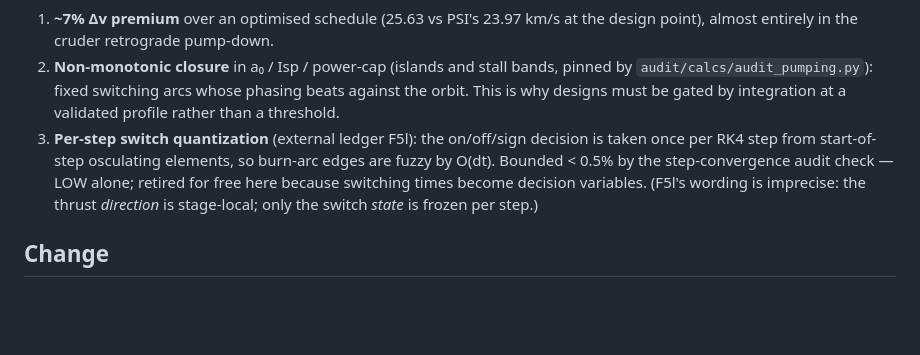
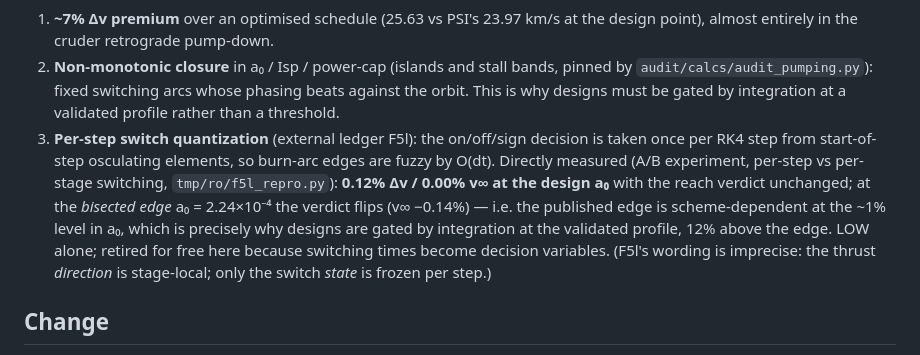
Before and after one commit to fermiexplorer/fermi, a Markdown page: docs/plans/04-optimized-pumping-schedule.md, the part around the change. GitHub-like rendering; blank space fills up the shorter version.

Commit message:
docs: record the measured F5l numbers in issue #4's plan + roadmap Stage 3
External issue #15 supplied a reproduction recipe for F5l (per-step bang-bang
switch freeze in the pumping integrator); executed it as an A/B experiment
(tmp/ro/f5l_repro.py -- per-step vs per-stage switch decisions; the per-step
variant reproduces the engine bit-for-bit, isolating the effect):

* design a0 2.5e-4: dv differs 0.12%, v_inf 0.00%, reach verdict unchanged --
  the effect is 0.03 km/s on a 25.6 km/s campaign, immaterial as concluded.
* bisected edge a0 2.24e-4: verdict flips (v_inf -0.14%) -- the boundary doing
  what boundaries do under any perturbation; quantitatively, the published edge
  is scheme-dependent at the ~1% level in a0, reinforcing the shipped rule of
  gating by integration at the validated profile (12% above the edge).

Recorded in docs/plans/04-optimized-pumping-schedule.md and roadmap Stage 3
(replacing the indirect <0.5% convergence bound as the primary evidence), and
posted as a comment on issue #4. Docs-only, no deploy.

Verified via tmp/ro/verify_now.py: audits 142/142, parity 35/35, syntax OK,
pytest 8/8.

Co-Authored-By: Claude Fable 5 <noreply@anthropic.com>

```diff
--- a/docs/plans/04-optimized-pumping-schedule.md
+++ b/docs/plans/04-optimized-pumping-schedule.md
@@ -16,10 +16,15 @@ The pumping campaign is flown by the bang-bang heuristic in
    a validated profile rather than a threshold.
 3. **Per-step switch quantization** (external ledger F5l): the on/off/sign
    decision is taken once per RK4 step from start-of-step osculating elements,
-   so burn-arc edges are fuzzy by O(dt). Bounded < 0.5% by the step-convergence
-   audit check — LOW alone; retired for free here because switching times
-   become decision variables. (F5l's wording is imprecise: the thrust
-   *direction* is stage-local; only the switch *state* is frozen per step.)
+   so burn-arc edges are fuzzy by O(dt). Directly measured (A/B experiment,
+   per-step vs per-stage switching, `tmp/ro/f5l_repro.py`): **0.12% Δv / 0.00%
+   v∞ at the design a₀** with the reach verdict unchanged; at the *bisected
+   edge* a₀ = 2.24×10⁻⁴ the verdict flips (v∞ −0.14%) — i.e. the published
+   edge is scheme-dependent at the ~1% level in a₀, which is precisely why
+   designs are gated by integration at the validated profile, 12% above the
+   edge. LOW alone; retired for free here because switching times become
+   decision variables. (F5l's wording is imprecise: the thrust *direction* is
+   stage-local; only the switch *state* is frozen per step.)
 
 ## Change
 
```
Also changed, not shown: docs/PRECISION_ROADMAP.md (+5 -2 lines).
